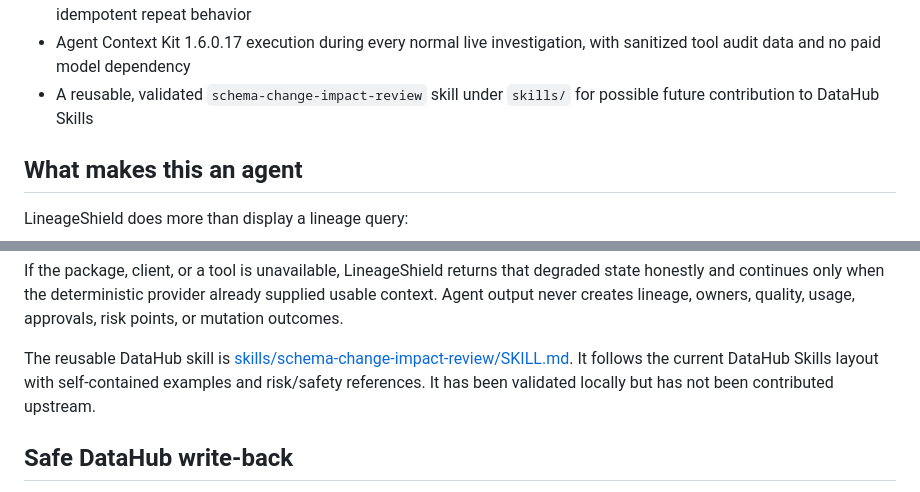
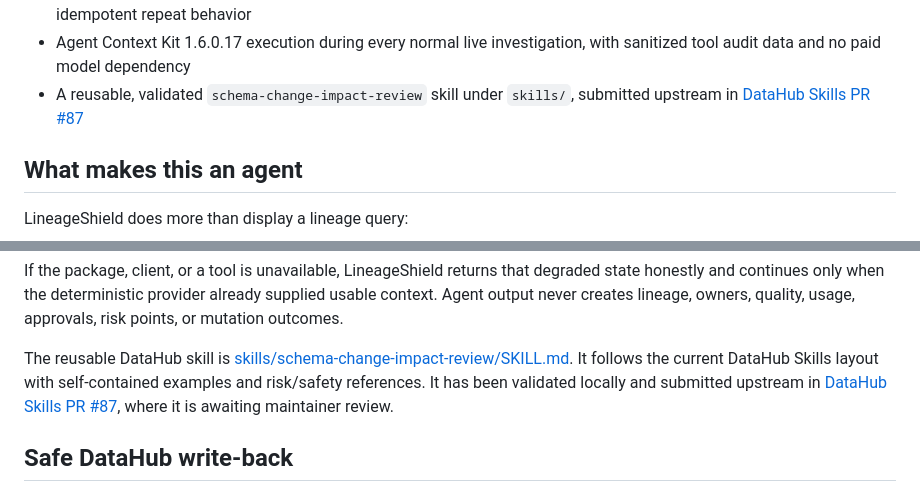
Before and after one commit to Rahmat9009/LineageShield, a Markdown page: README.md, 2 parts joined by grey strips. GitHub-like rendering.

Commit message:
docs: link DataHub Skills contribution

```diff
--- a/README.md
+++ b/README.md
@@ -202,7 +202,7 @@ Demo flow for judges:
 - Structured provider health and analysis errors without browser alerts
 - A two-step, root-only DataHub write-back with an exact preview, explicit confirmation, read-back receipt, and idempotent repeat behavior
 - Agent Context Kit 1.6.0.17 execution during every normal live investigation, with sanitized tool audit data and no paid model dependency
-- A reusable, validated `schema-change-impact-review` skill under `skills/` for possible future contribution to DataHub Skills
+- A reusable, validated `schema-change-impact-review` skill under `skills/`, submitted upstream in [DataHub Skills PR #87](https://github.com/datahub-project/datahub-skills/pull/87)
 
 ## What makes this an agent
 
@@ -256,7 +256,7 @@ Every `AnalysisResult` contains an `agent_trace` with:
 
 If the package, client, or a tool is unavailable, LineageShield returns that degraded state honestly and continues only when the deterministic provider already supplied usable context. Agent output never creates lineage, owners, quality, usage, approvals, risk points, or mutation outcomes.
 
-The reusable DataHub skill is [skills/schema-change-impact-review/SKILL.md](skills/schema-change-impact-review/SKILL.md). It follows the current DataHub Skills layout with self-contained examples and risk/safety references. It has been validated locally but has not been contributed upstream.
+The reusable DataHub skill is [skills/schema-change-impact-review/SKILL.md](skills/schema-change-impact-review/SKILL.md). It follows the current DataHub Skills layout with self-contained examples and risk/safety references. It has been validated locally and submitted upstream in [DataHub Skills PR #87](https://github.com/datahub-project/datahub-skills/pull/87), where it is awaiting maintainer review.
 
 ## Safe DataHub write-back
 
```
